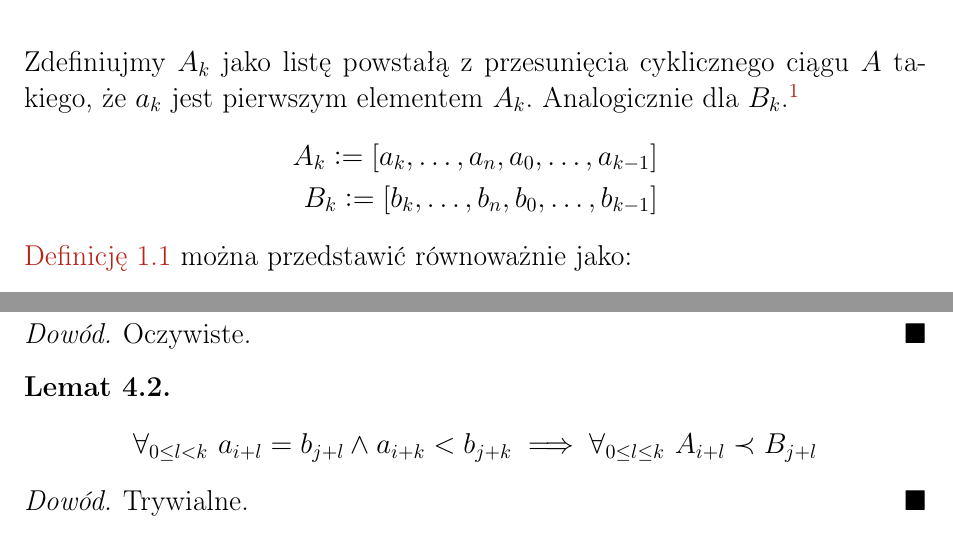
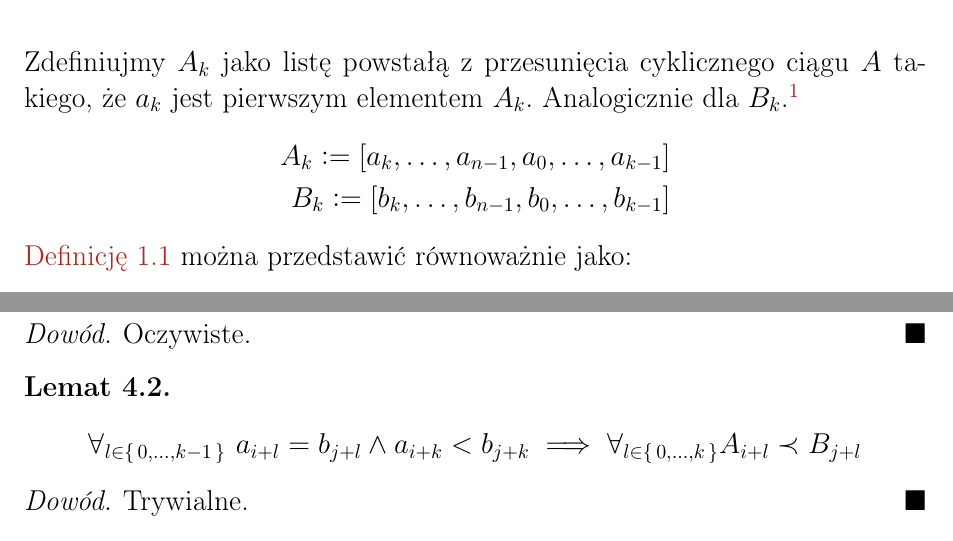
Before and after one commit to mikolajjuda/rownowaznosc-cykliczna-referat, a LaTeX paper (referat/rownowaznosc_cykliczna_referat.tex): two parts of pages 2 and 5 of 12, joined at a grey line, cut so that both start at the same text. Compiled offline with pdfLaTeX.

Commit message:
embarassing mistake

```diff
--- a/referat/rownowaznosc_cykliczna_referat.tex
+++ b/referat/rownowaznosc_cykliczna_referat.tex
@@ -130,8 +130,8 @@ pierwszym elementem \(A_k\).
 Analogicznie dla \(B_k\).\footnote{\(A_0=[a_0,\dots,a_{n-1}]\)
 oraz \(B_0=[b_0,\dots,b_{n-1}]\)}
 \begin{align*}
-	A_k:=[a_{k},\dots,a_n,a_0,\dots,a_{k-1}] \\
-	B_k:=[b_{k},\dots,b_n,b_0,\dots,b_{k-1}]
+	A_k:=[a_{k},\dots,a_{n-1},a_0,\dots,a_{k-1}] \\
+	B_k:=[b_{k},\dots,b_{n-1},b_0,\dots,b_{k-1}]
 \end{align*}
 
 \hyperref[def:cyclic_equivalence_1]
@@ -245,8 +245,10 @@ analogicznie
 \end{proof}
 \begin{lemma_k_shift_greater}
 	\label{lem:k_shift_greater}
-	\[\forall_{0\le l<k}\ a_{i+l}=b_{j+l} \land a_{i+k}<b_{j+k}
-		\implies \forall_{0\le l\le k}\ A_{i+l}\prec B_{j+l}\]
+	\[\forall_{l\in\set{0,\dots,k-1}}\ a_{i+l}=b_{j+l}
+		\land a_{i+k}<b_{j+k}
+		\implies \forall_{l\in\set{0,\dots,k}}
+		A_{i+l}\prec B_{j+l}\]
 \end{lemma_k_shift_greater}
 \begin{proof}
 	Trywialne.
```
Also changed, not shown: referat/rownowaznosc_cykliczna_referat.pdf.
